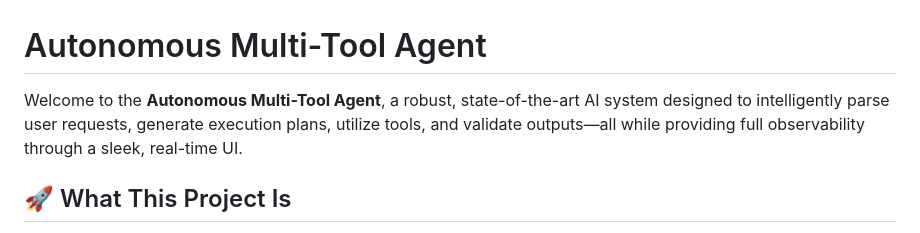
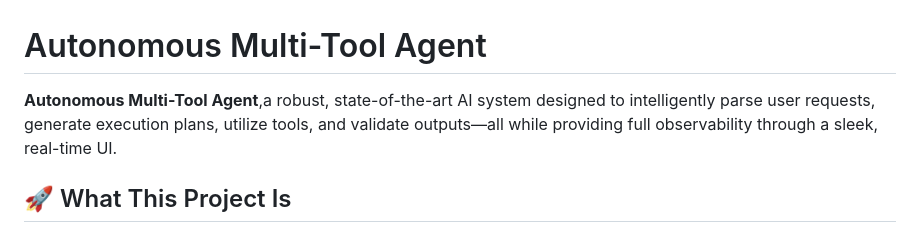
Before and after one commit to Yuyutsu01/Autonomous-Multi-Tool-Agent, a Markdown page: README.md, the part around the change. Rendered like a GitHub page.

```diff
--- a/README.md
+++ b/README.md
@@ -1,6 +1,6 @@
 # Autonomous Multi-Tool Agent
 
-Welcome to the **Autonomous Multi-Tool Agent**, a robust, state-of-the-art AI system designed to intelligently parse user requests, generate execution plans, utilize tools, and validate outputs—all while providing full observability through a sleek, real-time UI.
+**Autonomous Multi-Tool Agent**,a robust, state-of-the-art AI system designed to intelligently parse user requests, generate execution plans, utilize tools, and validate outputs—all while providing full observability through a sleek, real-time UI.
 
 ## 🚀 What This Project Is
 
```
